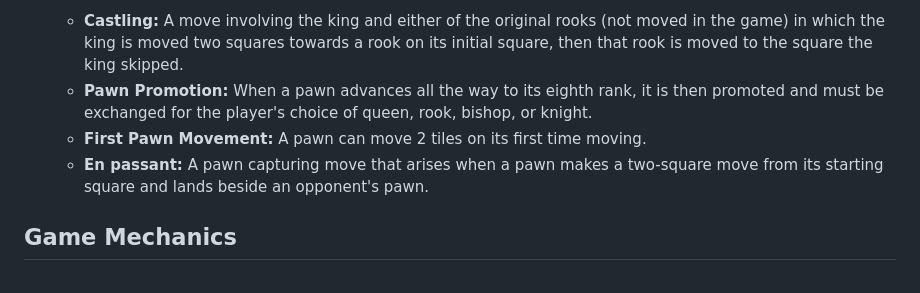
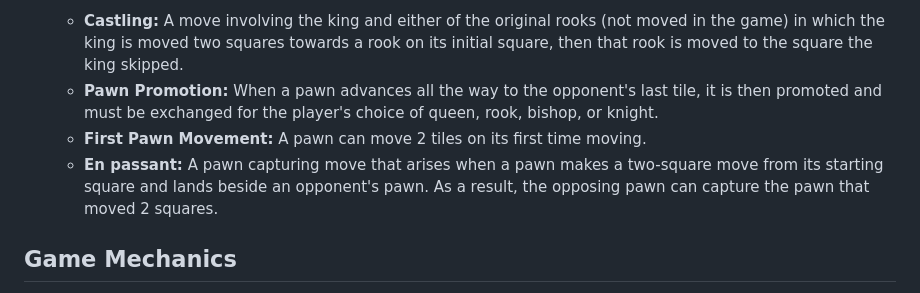
Before and after one commit to HAPPYSACKS/ChessJS, a Markdown page: README.md, the part around one of its changes. Drawn GitHub-style.

```diff
--- a/README.md
+++ b/README.md
@@ -38,9 +38,9 @@ The primary goal of the game is to put the opponent's king into a position known
 - A player can't make a move that would put or leave their own king in check.
 - Special moves include:
   - **Castling:** A move involving the king and either of the original rooks (not moved in the game) in which the king is moved two squares towards a rook on its initial square, then that rook is moved to the square the king skipped.
-  - **Pawn Promotion:** When a pawn advances all the way to its eighth rank, it is then promoted and must be exchanged for the player's choice of queen, rook, bishop, or knight.
+  - **Pawn Promotion:** When a pawn advances all the way to the opponent's last tile, it is then promoted and must be exchanged for the player's choice of queen, rook, bishop, or knight.
   - **First Pawn Movement:** A pawn can move 2 tiles on its first time moving.
-  - **En passant:** A pawn capturing move that arises when a pawn makes a two-square move from its starting square and lands beside an opponent's pawn.
+  - **En passant:** A pawn capturing move that arises when a pawn makes a two-square move from its starting square and lands beside an opponent's pawn. As a result, the opposing pawn can capture the pawn that moved 2 squares.
 
 ## Game Mechanics
 
```
Also changed, not shown: other parts of README.md (+1 -1 lines).
